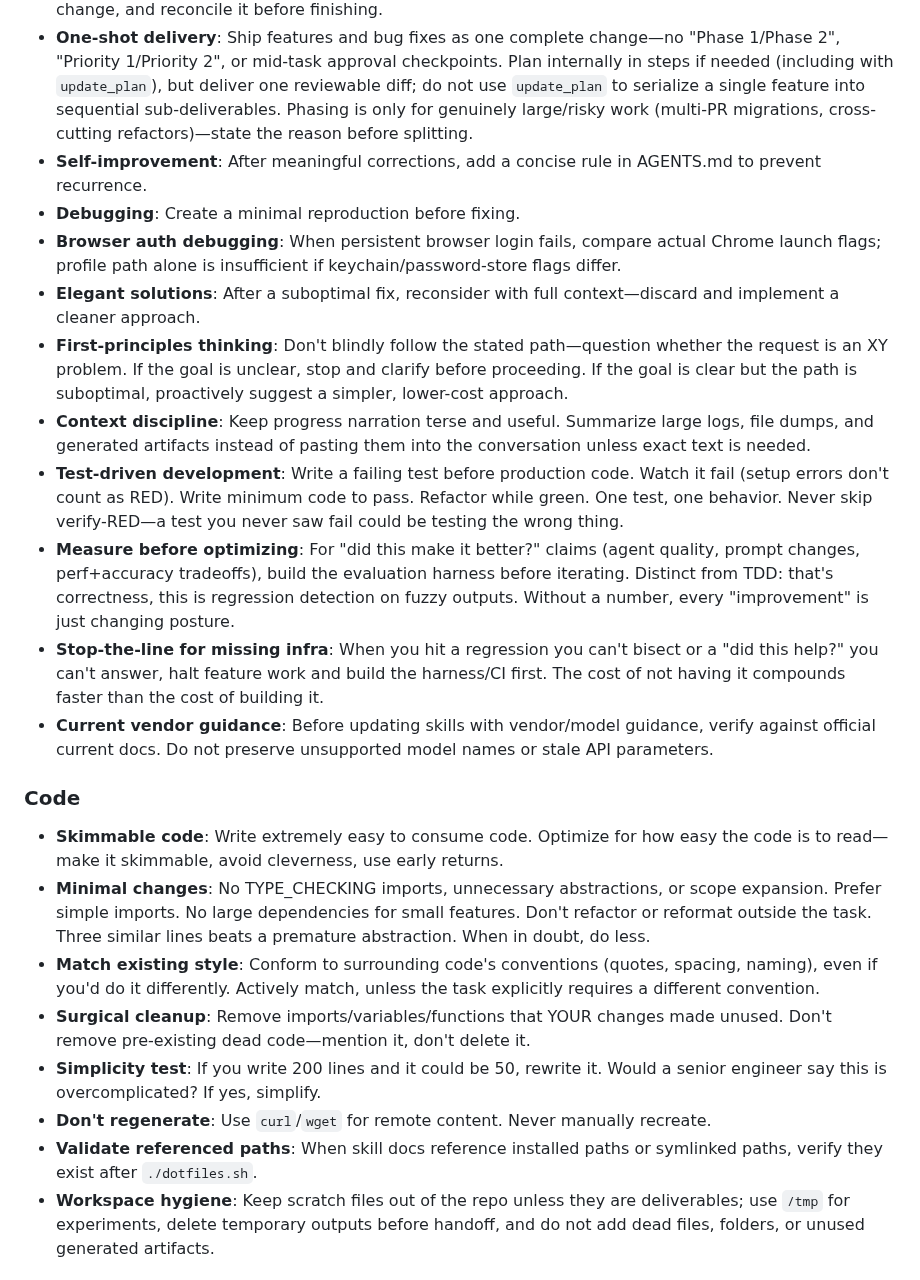
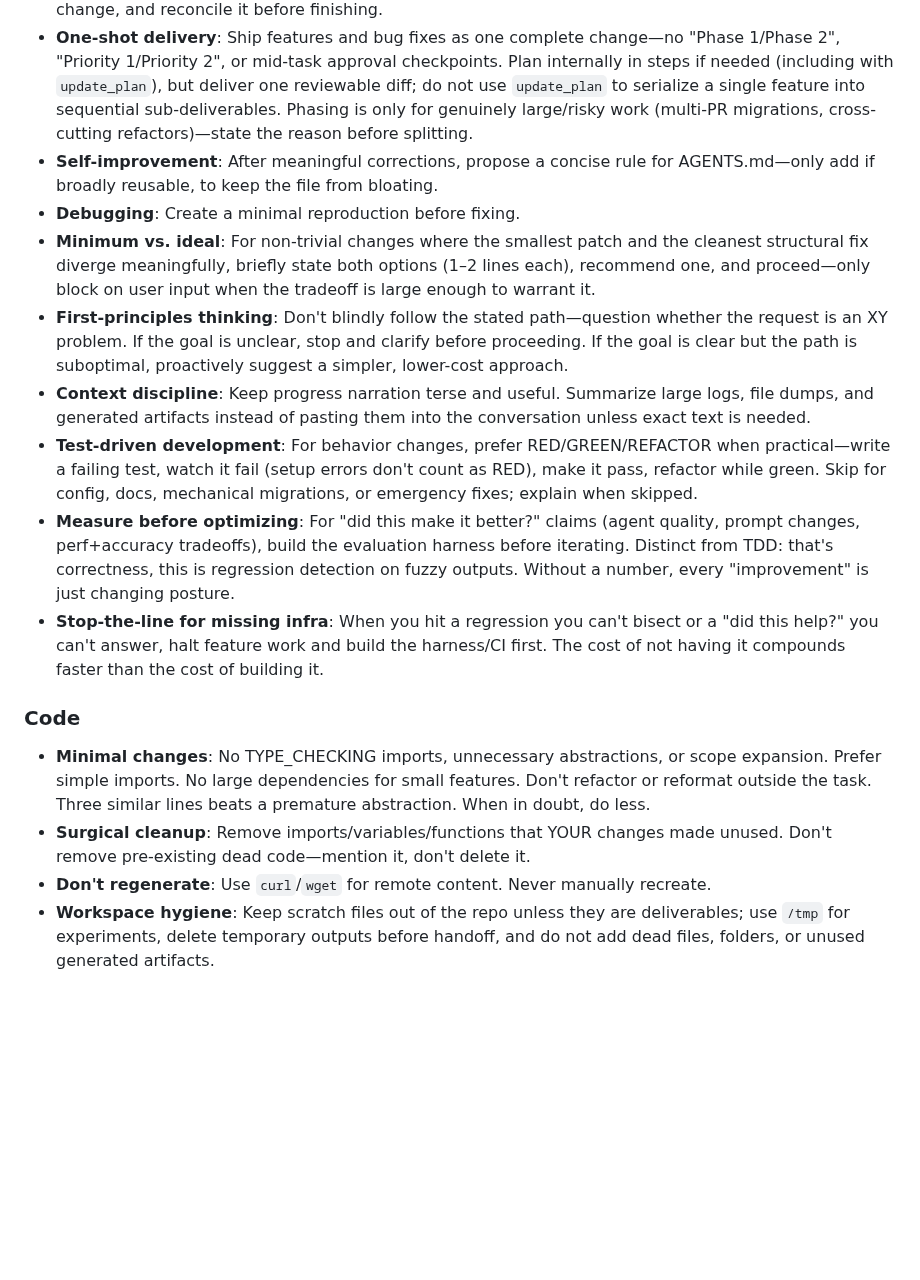
Before and after one commit to chrisliu298/dotfiles, a Markdown page: agents/codex/AGENTS.md, the part around the change. Drawn GitHub-style; blank space fills up the shorter version.

Commit message:
Trim agent instruction files and relocate skill-maintenance rules

```diff
--- a/agents/codex/AGENTS.md
+++ b/agents/codex/AGENTS.md
@@ -7,26 +7,20 @@
 - **Plan and review**: For multi-step tasks, state a plan with verification steps (`[Step] → verify: [check]`); use `update_plan` for substantial tasks. Re-plan when assumptions break.
 - **Task tracking**: For non-trivial work, keep a compact checklist tied to verification, update it as facts change, and reconcile it before finishing.
 - **One-shot delivery**: Ship features and bug fixes as one complete change—no "Phase 1/Phase 2", "Priority 1/Priority 2", or mid-task approval checkpoints. Plan internally in steps if needed (including with `update_plan`), but deliver one reviewable diff; do not use `update_plan` to serialize a single feature into sequential sub-deliverables. Phasing is only for genuinely large/risky work (multi-PR migrations, cross-cutting refactors)—state the reason before splitting.
-- **Self-improvement**: After meaningful corrections, add a concise rule in AGENTS.md to prevent recurrence.
+- **Self-improvement**: After meaningful corrections, propose a concise rule for AGENTS.md—only add if broadly reusable, to keep the file from bloating.
 - **Debugging**: Create a minimal reproduction before fixing.
-- **Browser auth debugging**: When persistent browser login fails, compare actual Chrome launch flags; profile path alone is insufficient if keychain/password-store flags differ.
-- **Elegant solutions**: After a suboptimal fix, reconsider with full context—discard and implement a cleaner approach.
+- **Minimum vs. ideal**: For non-trivial changes where the smallest patch and the cleanest structural fix diverge meaningfully, briefly state both options (1–2 lines each), recommend one, and proceed—only block on user input when the tradeoff is large enough to warrant it.
 - **First-principles thinking**: Don't blindly follow the stated path—question whether the request is an XY problem. If the goal is unclear, stop and clarify before proceeding. If the goal is clear but the path is suboptimal, proactively suggest a simpler, lower-cost approach.
 - **Context discipline**: Keep progress narration terse and useful. Summarize large logs, file dumps, and generated artifacts instead of pasting them into the conversation unless exact text is needed.
-- **Test-driven development**: Write a failing test before production code. Watch it fail (setup errors don't count as RED). Write minimum code to pass. Refactor while green. One test, one behavior. Never skip verify-RED—a test you never saw fail could be testing the wrong thing.
+- **Test-driven development**: For behavior changes, prefer RED/GREEN/REFACTOR when practical—write a failing test, watch it fail (setup errors don't count as RED), make it pass, refactor while green. Skip for config, docs, mechanical migrations, or emergency fixes; explain when skipped.
 - **Measure before optimizing**: For "did this make it better?" claims (agent quality, prompt changes, perf+accuracy tradeoffs), build the evaluation harness before iterating. Distinct from TDD: that's correctness, this is regression detection on fuzzy outputs. Without a number, every "improvement" is just changing posture.
 - **Stop-the-line for missing infra**: When you hit a regression you can't bisect or a "did this help?" you can't answer, halt feature work and build the harness/CI first. The cost of not having it compounds faster than the cost of building it.
-- **Current vendor guidance**: Before updating skills with vendor/model guidance, verify against official current docs. Do not preserve unsupported model names or stale API parameters.
 
 ### Code
 
-- **Skimmable code**: Write extremely easy to consume code. Optimize for how easy the code is to read—make it skimmable, avoid cleverness, use early returns.
 - **Minimal changes**: No TYPE_CHECKING imports, unnecessary abstractions, or scope expansion. Prefer simple imports. No large dependencies for small features. Don't refactor or reformat outside the task. Three similar lines beats a premature abstraction. When in doubt, do less.
-- **Match existing style**: Conform to surrounding code's conventions (quotes, spacing, naming), even if you'd do it differently. Actively match, unless the task explicitly requires a different convention.
 - **Surgical cleanup**: Remove imports/variables/functions that YOUR changes made unused. Don't remove pre-existing dead code—mention it, don't delete it.
-- **Simplicity test**: If you write 200 lines and it could be 50, rewrite it. Would a senior engineer say this is overcomplicated? If yes, simplify.
 - **Don't regenerate**: Use `curl`/`wget` for remote content. Never manually recreate.
-- **Validate referenced paths**: When skill docs reference installed paths or symlinked paths, verify they exist after `./dotfiles.sh`.
 - **Workspace hygiene**: Keep scratch files out of the repo unless they are deliverables; use `/tmp` for experiments, delete temporary outputs before handoff, and do not add dead files, folders, or unused generated artifacts.
 
 ### Agent Coordination
```
Also changed, not shown: CLAUDE.md (+2 -0 lines), agents/claude/CLAUDE.md (+3 -6 lines).
